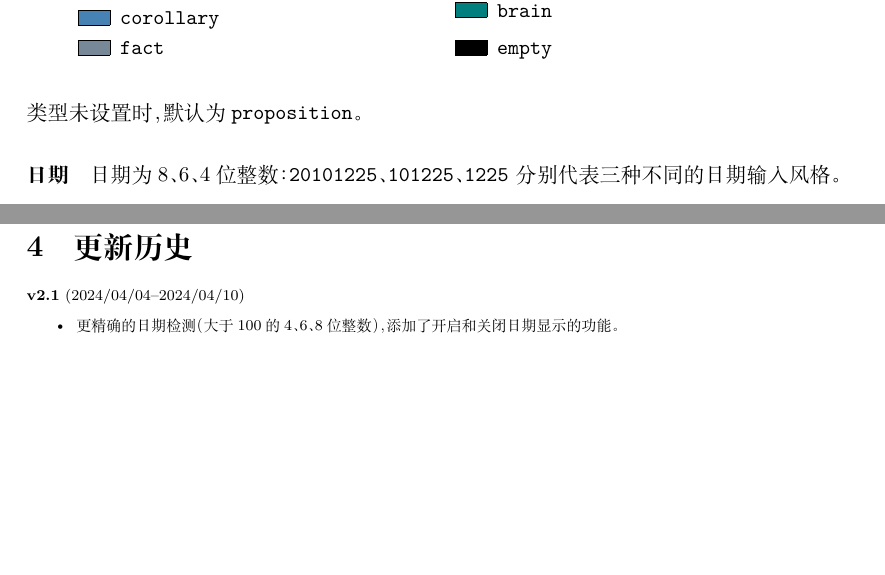
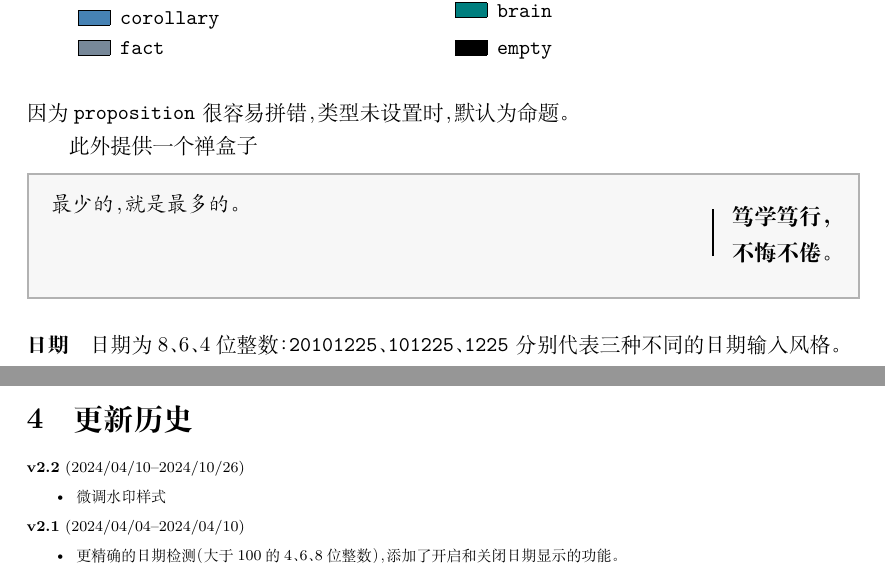
Before and after one commit to Arcanadol/SYSUDaily, a LaTeX document (SYSUdaily.tex, which reads SYSUDaily.cls): two parts of pages 2 and 5 of 5, joined at a grey line, cut so that both start at the same text, the shorter picture padded with empty space. Compiled offline with XeLaTeX; a missing font is replaced by an installed copy or a similar font.

Commit message:
微调了部分水印字节

```diff
--- a/SYSUDaily.cls
+++ b/SYSUDaily.cls
@@ -103,6 +103,7 @@
 			colback=#1color!3,
 			colframe=#1color!30,
 			coltitle=#1color,
+			watermark color=#1color,
 		}
 }
 
@@ -152,10 +153,10 @@
 \newcommand{\SYSUDaily@watermark} {
 	\bfseries \makebox[.79\textwidth][r]{
 		\smash{\rule[-8pt]{.8pt}{8pt+\baselineskip+1pt}}\hskip2mm
-		\makebox[0pt][l]{ \parbox{60pt}{ \vspace*{-.4ex}笃学笃行，\\[.1ex]不悔不倦。 }}\hspace*{8pt}
+		\makebox[0pt][l]{ \parbox{60pt}{\large\vspace*{-.4ex}笃学笃行，\\[.1ex]不悔不倦。 }}\hspace*{8pt}
 	}
 }
-
+\newcommand{\SYSUDaily@watermark@opacity}{0.5}
 \newlength{\SYSUDaily@width}
 \newlength{\SYSUDaily@height}
 \setlength{\SYSUDaily@height}{52pt}
@@ -171,6 +172,7 @@ title      = {\bfseries\ShowSYSUDaily@name{#1}
 		}\hfill{\ifx#2\empty\else\expandafter\SYSUDaily@Parameter@Date\fi}},%
 watermark~text = {\SYSUDaily@watermark},%
 underlay    = {\putstars{#3}{#1}},%
+watermark~opacity = \SYSUDaily@watermark@opacity,%
 fonttitle = {},
 }
 \newtcolorbox{SYSUDaily@empty}{%
@@ -285,7 +287,8 @@ fonttitle = {},
 	\dim_compare:nTF {\l_tmpa_dim > 26pt} {
 		\def\SYSUDaily@watermark{\bfseries 笃学笃行，不悔不倦。}
 		\def\SYSUDaily@right{2mm}
-	}{}
+		\def\SYSUDaily@watermark@opacity{0.1}
+	}{\def\SYSUDaily@watermark@opacity{1}}
 
 	\str_if_eq:nnTF {#1} {empty} {
 		\begin{SYSUDaily@empty}
--- a/SYSUdaily.tex
+++ b/SYSUdaily.tex
@@ -78,7 +78,12 @@
 	\end{multicols}
 	\ExplSyntaxOff
 \end{quote}
-类型未设置时，默认为 \verb|proposition|。
+因为 \verb|proposition| 很容易拼错，类型未设置时，默认为命题。
+
+此外提供一个禅盒子
+\begin{daily}[empty]
+	最少的，就是最多的。
+\end{daily}
 \paragraph{日期}
 日期为8、6、4位整数：\verb|20101225|、\verb|101225|、\verb|1225| 分别代表三种不同的日期输入风格。
 
@@ -258,6 +263,11 @@
 \section{更新历史}
 \begin{flushleft}
 	\footnotesize
+	\textbf{v2.2}~(2024/04/10--2024/10/26)
+	\begin{itemize}[parsep=0pt,itemsep=0pt]
+		\item 微调水印样式
+	\end{itemize}
+
 	\textbf{v2.1}~(2024/04/04--2024/04/10)
 	\begin{itemize}[parsep=0pt,itemsep=0pt]
 		\item
```
Also changed, not shown: SYSUdaily.pdf, SYSUdaily.tex (2 more changed lines).
